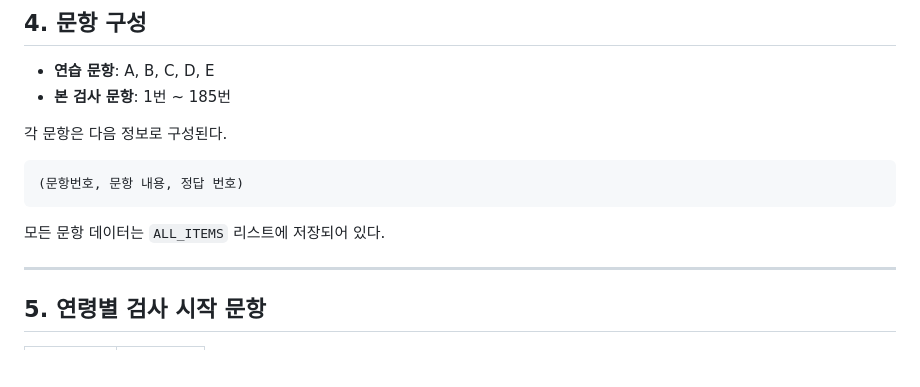
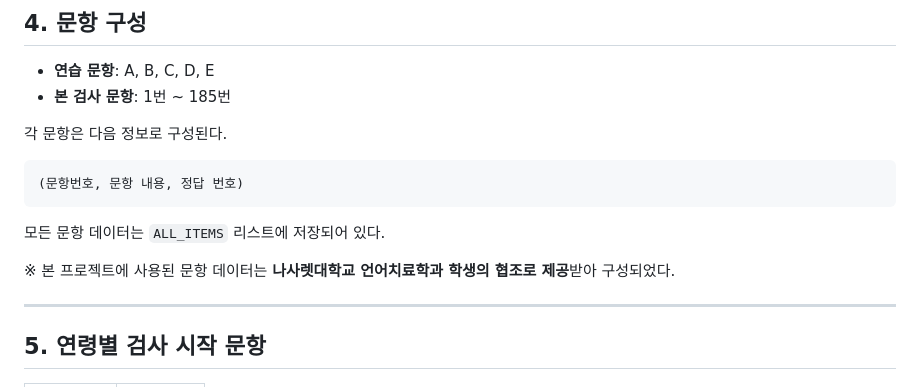
Before and after one commit to haeun0908/REVT, a Markdown page: README.md, the part around the change. Drawn GitHub-style; blank space fills up the shorter version.

````diff
--- a/README.md
+++ b/README.md
@@ -61,6 +61,8 @@ project/
 ```
 
 모든 문항 데이터는 `ALL_ITEMS` 리스트에 저장되어 있다.
+
+※ 본 프로젝트에 사용된 문항 데이터는 **나사렛대학교 언어치료학과 학생의 협조로 제공**받아 구성되었다.
 
 ---
 
````
